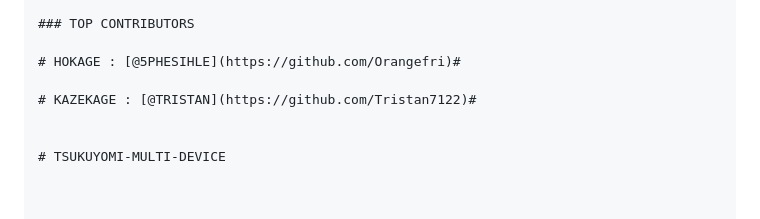
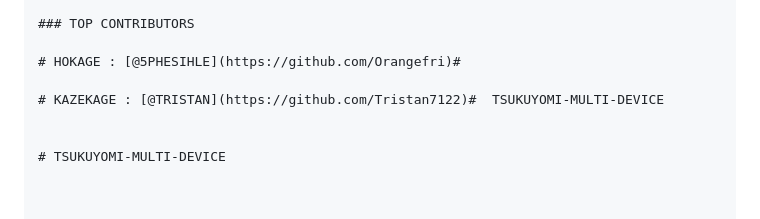
Before and after one commit to Orangefri/TSUKUYOMI-MULTI-DEVICE, a Markdown page: README.md, the part around the change. Rendered like a GitHub page.

```diff
--- a/README.md
+++ b/README.md
@@ -232,7 +232,7 @@ npm start
 
 # HOKAGE : [@5PHESIHLE](https://github.com/Orangefri)#
 
-# KAZEKAGE : [@TRISTAN](https://github.com/Tristan7122)#
+# KAZEKAGE : [@TRISTAN](https://github.com/Tristan7122)#  TSUKUYOMI-MULTI-DEVICE
 
 
 # TSUKUYOMI-MULTI-DEVICE
```
